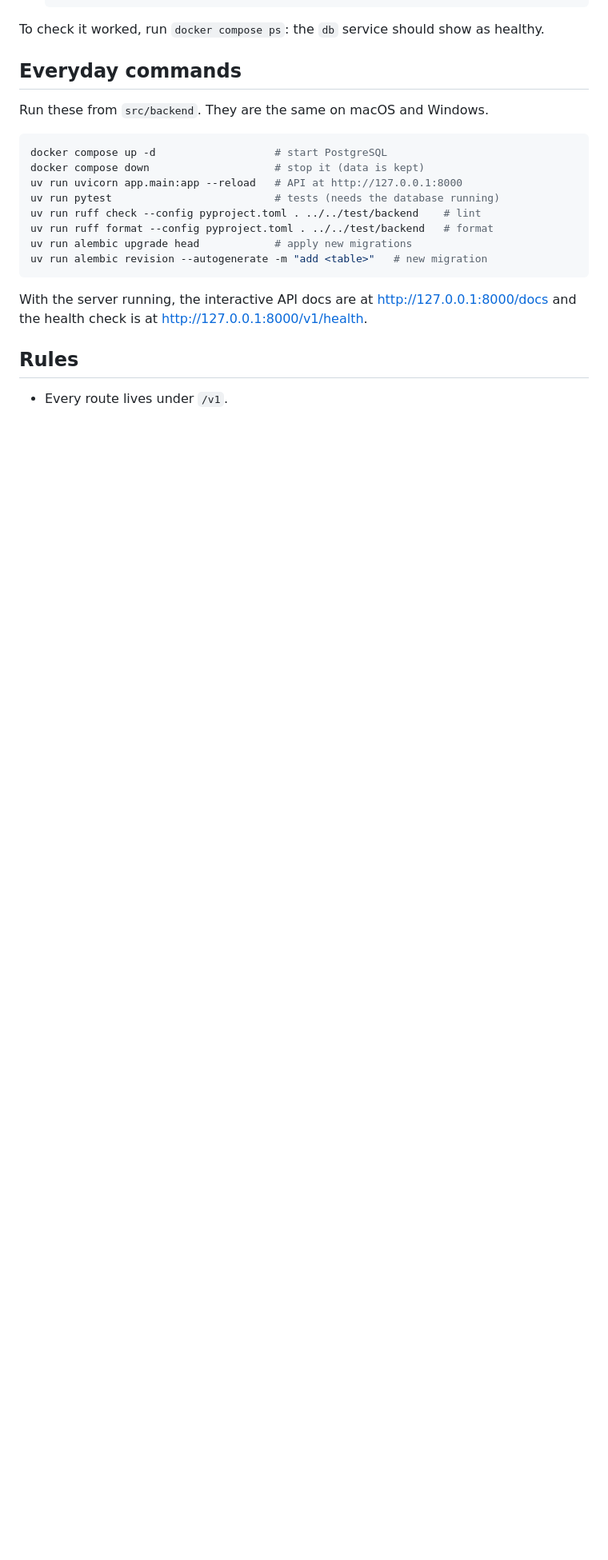
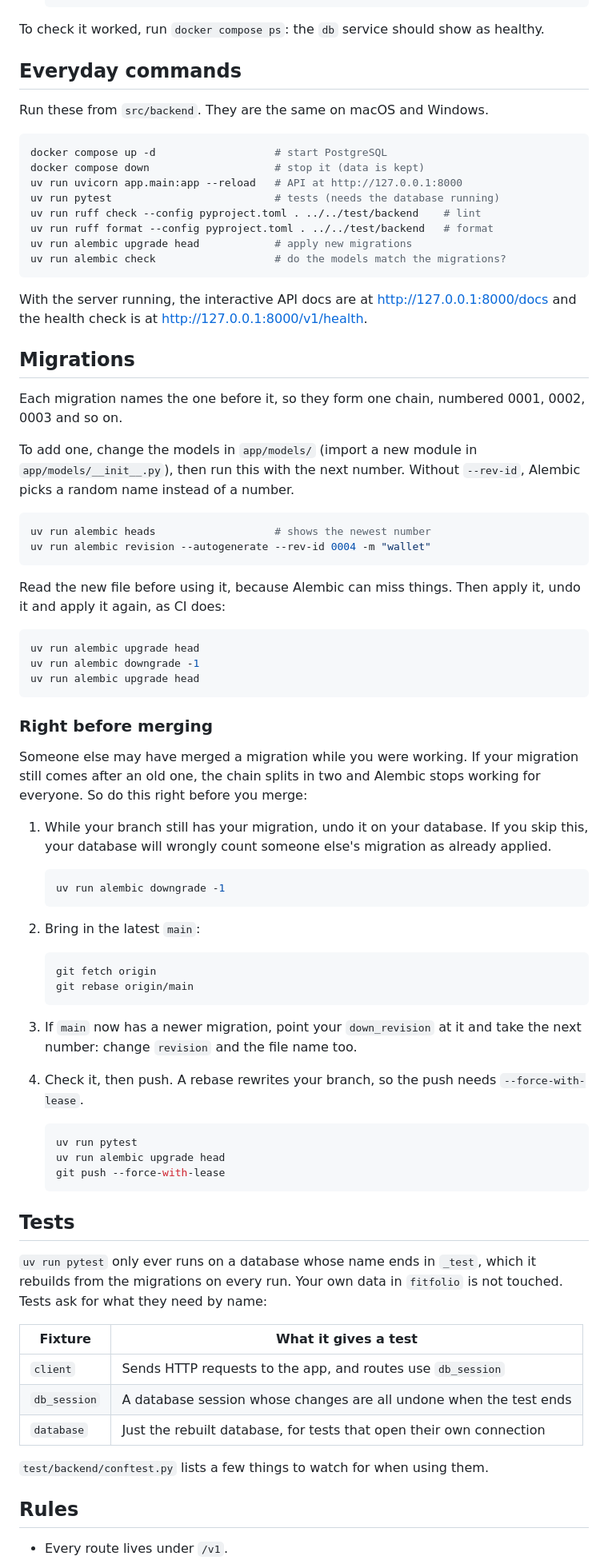
Before and after one commit to davislenover/BurnNEarn, a Markdown page: src/backend/README.md, the part around one of its changes. Shown at 80% size. Drawn GitHub-style; blank space fills up the shorter version.

Commit message:
Document the backend layers, migration rule and test fixtures (#186)

````diff
--- a/src/backend/README.md
+++ b/src/backend/README.md
@@ -87,13 +103,80 @@ uv run pytest                          # tests (needs the database running)
 uv run ruff check --config pyproject.toml . ../../test/backend    # lint
 uv run ruff format --config pyproject.toml . ../../test/backend   # format
 uv run alembic upgrade head            # apply new migrations
-uv run alembic revision --autogenerate -m "add <table>"   # new migration
+uv run alembic check                   # do the models match the migrations?
 ```
 
 With the server running, the interactive API docs are at
 <http://127.0.0.1:8000/docs> and the health check is at
 <http://127.0.0.1:8000/v1/health>.
 
+## Migrations
+
+Each migration names the one before it, so they form one chain, numbered
+0001, 0002, 0003 and so on.
+
+To add one, change the models in `app/models/` (import a new module in
+`app/models/__init__.py`), then run this with the next number. Without
+`--rev-id`, Alembic picks a random name instead of a number.
+
+```bash
+uv run alembic heads                   # shows the newest number
+uv run alembic revision --autogenerate --rev-id 0004 -m "wallet"
+```
+
+Read the new file before using it, because Alembic can miss things. Then
+apply it, undo it and apply it again, as CI does:
+
+```bash
+uv run alembic upgrade head
+uv run alembic downgrade -1
+uv run alembic upgrade head
+```
+
+### Right before merging
+
+Someone else may have merged a migration while you were working. If your
+migration still comes after an old one, the chain splits in two and Alembic
+stops working for everyone. So do this right before you merge:
+
+1. While your branch still has your migration, undo it on your database. If
+   you skip this, your database will wrongly count someone else's migration
+   as already applied.
+
+   ```bash
+   uv run alembic downgrade -1
+   ```
+2. Bring in the latest `main`:
+
+   ```bash
+   git fetch origin
+   git rebase origin/main
+   ```
+3. If `main` now has a newer migration, point your `down_revision` at it and
+   take the next number: change `revision` and the file name too.
+4. Check it, then push. A rebase rewrites your branch, so the push needs
+   `--force-with-lease`.
+
+   ```bash
+   uv run pytest
+   uv run alembic upgrade head
+   git push --force-with-lease
+   ```
+
+## Tests
+
+`uv run pytest` only ever runs on a database whose name ends in `_test`, which
+it rebuilds from the migrations on every run. Your own data in `fitfolio` is
+not touched. Tests ask for what they need by name:
+
+| Fixture | What it gives a test |
+|---|---|
+| `client` | Sends HTTP requests to the app, and routes use `db_session` |
+| `db_session` | A database session whose changes are all undone when the test ends |
+| `database` | Just the rebuilt database, for tests that open their own connection |
+
+`test/backend/conftest.py` lists a few things to watch for when using them.
+
 ## Rules
 
 - Every route lives under `/v1`.
````
Also changed, not shown: other parts of src/backend/README.md (+23 -4 lines).
